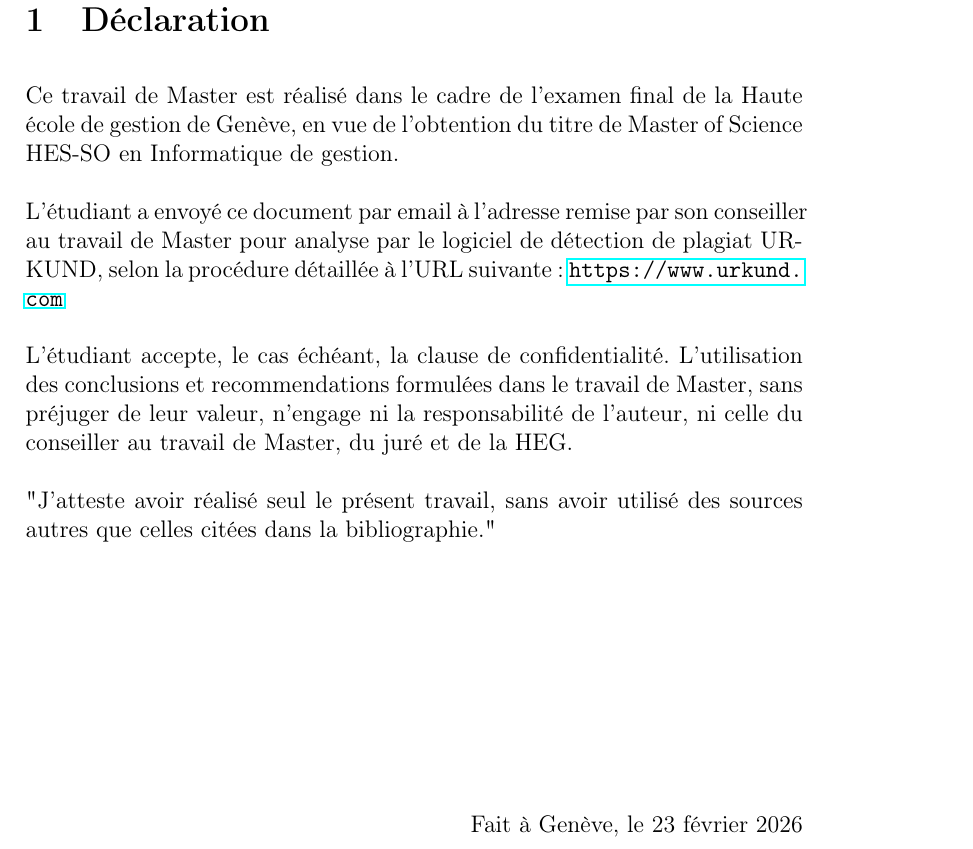
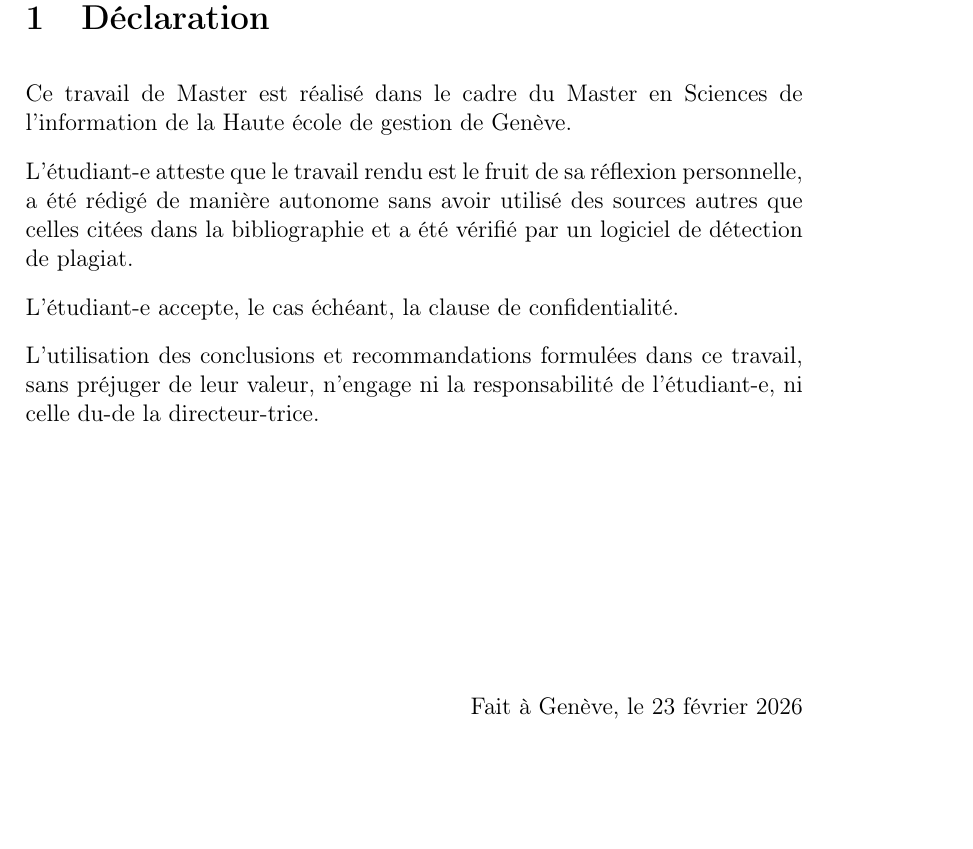
Before and after one commit to DavidPlnmr/MasterThesis-ReinforcementLearning, a LaTeX document (doc/memo.tex): part of page 2 of 12, cut so that both start at the same text, the shorter picture padded with empty space. Compiled offline with pdfLaTeX.

Commit message:
Adapt declaration

```diff
--- a/doc/memo.tex
+++ b/doc/memo.tex
@@ -145,14 +145,13 @@
 \section{Déclaration}
 % Insérer la déclaration ici
 % Il est possible que
-Ce travail de Master est réalisé dans le cadre de l'examen final de la Haute école de gestion de Genève, en vue de l'obtention du titre de Master of Science HES-SO en Informatique de gestion.
-\newline\newline
-L'étudiant a envoyé ce document par email à l'adresse remise par son conseiller au travail de Master pour analyse par le logiciel de détection de plagiat URKUND, selon la procédure détaillée à l'URL suivante : \url{https://www.urkund.com}
-\newline\newline
-L'étudiant accepte, le cas échéant, la clause de confidentialité.
-L'utilisation des conclusions et recommendations formulées dans le travail de Master, sans préjuger de leur valeur, n'engage ni la responsabilité de l'auteur, ni celle du conseiller au travail de Master, du juré et de la HEG.
-\newline\newline
-"J'atteste avoir réalisé seul le présent travail, sans avoir utilisé des sources autres que celles citées dans la bibliographie."
+Ce travail de Master est réalisé dans le cadre du Master en Sciences de l’information de la Haute école de gestion de Genève.
+
+L’étudiant-e atteste que le travail rendu est le fruit de sa réflexion personnelle, a été rédigé de manière autonome sans avoir utilisé des sources autres que celles citées dans la bibliographie et a été vérifié par un logiciel de détection de plagiat.
+
+L’étudiant-e accepte, le cas échéant, la clause de confidentialité.
+
+L'utilisation des conclusions et recommandations formulées dans ce travail, sans préjuger de leur valeur, n'engage ni la responsabilité de l’étudiant-e, ni celle du-de la directeur-trice.
 % Faire un grand saut de ligne
 \vspace{4cm}
 % Aligner le texte à droite
```
Also changed, not shown: doc/memo.pdf.
